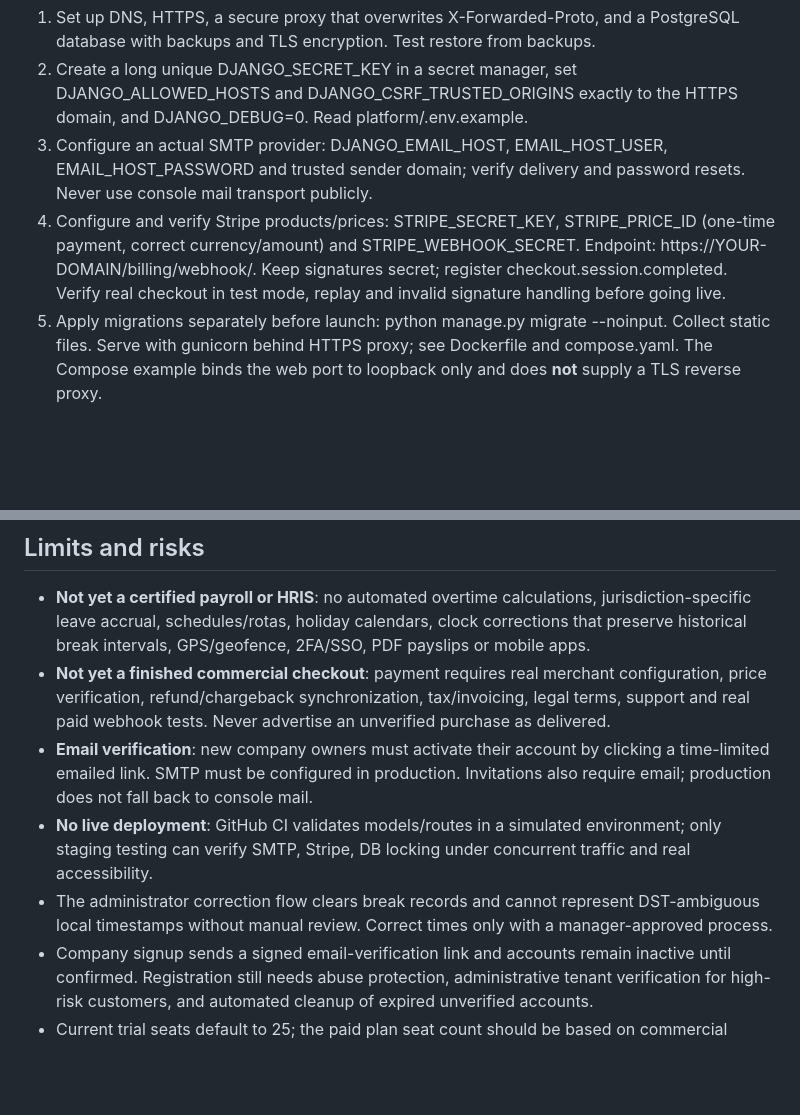
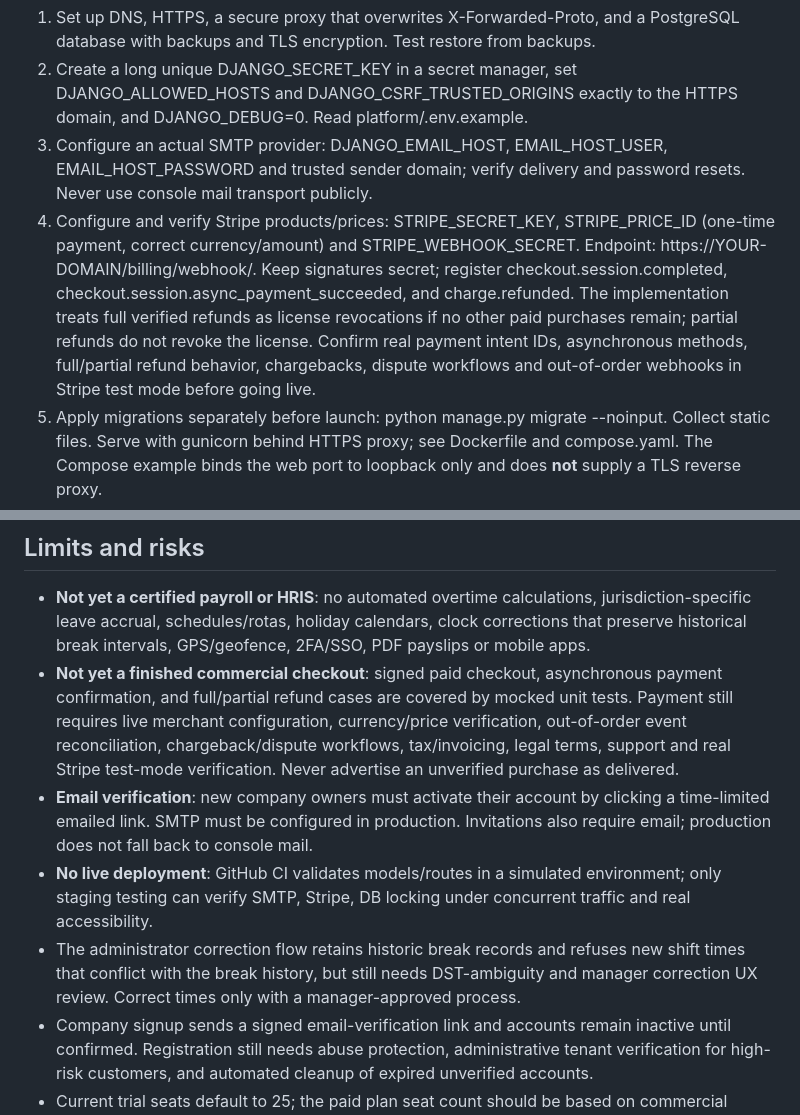
Before and after one commit to akrammk5/Attendly-tracking-system, a Markdown page: platform/README.md, 2 parts joined by grey strips. Rendered like a GitHub page; blank space fills up the shorter version.

Commit message:
docs: update verified asynchronous payments, refunds, migration and launch caveats

```diff
--- a/platform/README.md
+++ b/platform/README.md
@@ -54,7 +54,7 @@ Automated checks:
 1. Set up DNS, HTTPS, a secure proxy that overwrites X-Forwarded-Proto, and a PostgreSQL database with backups and TLS encryption. Test restore from backups.
 2. Create a long unique DJANGO_SECRET_KEY in a secret manager, set DJANGO_ALLOWED_HOSTS and DJANGO_CSRF_TRUSTED_ORIGINS exactly to the HTTPS domain, and DJANGO_DEBUG=0. Read platform/.env.example.
 3. Configure an actual SMTP provider: DJANGO_EMAIL_HOST, EMAIL_HOST_USER, EMAIL_HOST_PASSWORD and trusted sender domain; verify delivery and password resets. Never use console mail transport publicly.
-4. Configure and verify Stripe products/prices: STRIPE_SECRET_KEY, STRIPE_PRICE_ID (one-time payment, correct currency/amount) and STRIPE_WEBHOOK_SECRET. Endpoint: https://YOUR-DOMAIN/billing/webhook/. Keep signatures secret; register checkout.session.completed. Verify real checkout in test mode, replay and invalid signature handling before going live.
+4. Configure and verify Stripe products/prices: STRIPE_SECRET_KEY, STRIPE_PRICE_ID (one-time payment, correct currency/amount) and STRIPE_WEBHOOK_SECRET. Endpoint: https://YOUR-DOMAIN/billing/webhook/. Keep signatures secret; register checkout.session.completed, checkout.session.async_payment_succeeded, and charge.refunded. The implementation treats full verified refunds as license revocations if no other paid purchases remain; partial refunds do not revoke the license. Confirm real payment intent IDs, asynchronous methods, full/partial refund behavior, chargebacks, dispute workflows and out-of-order webhooks in Stripe test mode before going live.
 5. Apply migrations separately before launch: python manage.py migrate --noinput. Collect static files. Serve with gunicorn behind HTTPS proxy; see Dockerfile and compose.yaml. The Compose example binds the web port to loopback only and does **not** supply a TLS reverse proxy.
 6. Configure monitors for healthz, database, service errors and payment reconciliation. Run penetration tests, E2E UI, concurrency load tests with a real PostgreSQL instance, browser/device/accessibility audits, backup recovery drills and privacy review.
 7. Publish accurate terms, privacy/cookie policy, DPA, data retention/deletion schedule, refund policy and official support contacts. Verify claims and clear whether the license is per company and how many seats are included.
@@ -64,10 +64,10 @@ Automated checks:
 ## Limits and risks
 
 - **Not yet a certified payroll or HRIS**: no automated overtime calculations, jurisdiction-specific leave accrual, schedules/rotas, holiday calendars, clock corrections that preserve historical break intervals, GPS/geofence, 2FA/SSO, PDF payslips or mobile apps.
-- **Not yet a finished commercial checkout**: payment requires real merchant configuration, price verification, refund/chargeback synchronization, tax/invoicing, legal terms, support and real paid webhook tests. Never advertise an unverified purchase as delivered.
+- **Not yet a finished commercial checkout**: signed paid checkout, asynchronous payment confirmation, and full/partial refund cases are covered by mocked unit tests. Payment still requires live merchant configuration, currency/price verification, out-of-order event reconciliation, chargeback/dispute workflows, tax/invoicing, legal terms, support and real Stripe test-mode verification. Never advertise an unverified purchase as delivered.
 - **Email verification**: new company owners must activate their account by clicking a time-limited emailed link. SMTP must be configured in production. Invitations also require email; production does not fall back to console mail.
 - **No live deployment**: GitHub CI validates models/routes in a simulated environment; only staging testing can verify SMTP, Stripe, DB locking under concurrent traffic and real accessibility.
-- The administrator correction flow clears break records and cannot represent DST-ambiguous local timestamps without manual review. Correct times only with a manager-approved process.
+- The administrator correction flow retains historic break records and refuses new shift times that conflict with the break history, but still needs DST-ambiguity and manager correction UX review. Correct times only with a manager-approved process.
 - Company signup sends a signed email-verification link and accounts remain inactive until confirmed. Registration still needs abuse protection, administrative tenant verification for high-risk customers, and automated cleanup of expired unverified accounts.
 - Current trial seats default to 25; the paid plan seat count should be based on commercial policy and linked to a verified Stripe product.
 - Audit records are application protected but database admins can alter them; immutability/export retention need infrastructure.
```
